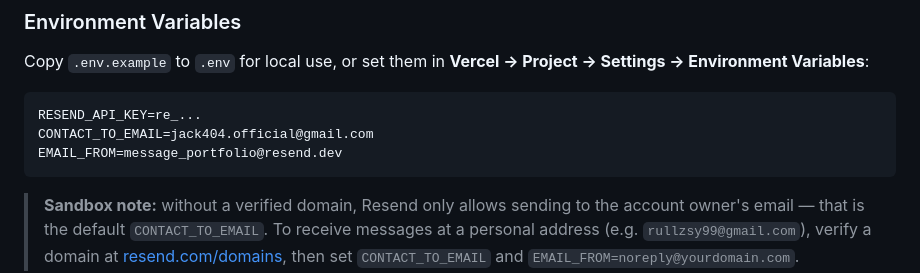
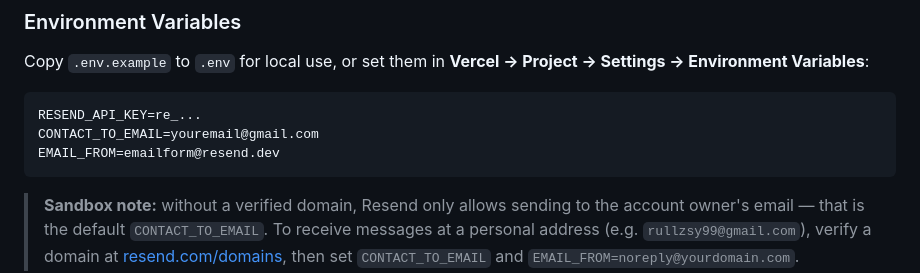
Before and after one commit to jack404-official/My-Portfolio, a Markdown page: README.md, the part around the change. Drawn GitHub-style.

````diff
--- a/README.md
+++ b/README.md
@@ -65,8 +65,8 @@ Copy `.env.example` to `.env` for local use, or set them in **Vercel → Project
 
 ```
 RESEND_API_KEY=re_...
-CONTACT_TO_EMAIL=jack404.official@gmail.com
-EMAIL_FROM=message_portfolio@resend.dev
+CONTACT_TO_EMAIL=youremail@gmail.com
+EMAIL_FROM=emailform@resend.dev
 ```
 
 > **Sandbox note:** without a verified domain, Resend only allows sending to the account owner's email — that is the default `CONTACT_TO_EMAIL`. To receive messages at a personal address (e.g. `rullzsy99@gmail.com`), verify a domain at [resend.com/domains](https://resend.com/domains), then set `CONTACT_TO_EMAIL` and `EMAIL_FROM=noreply@yourdomain.com`.
````
